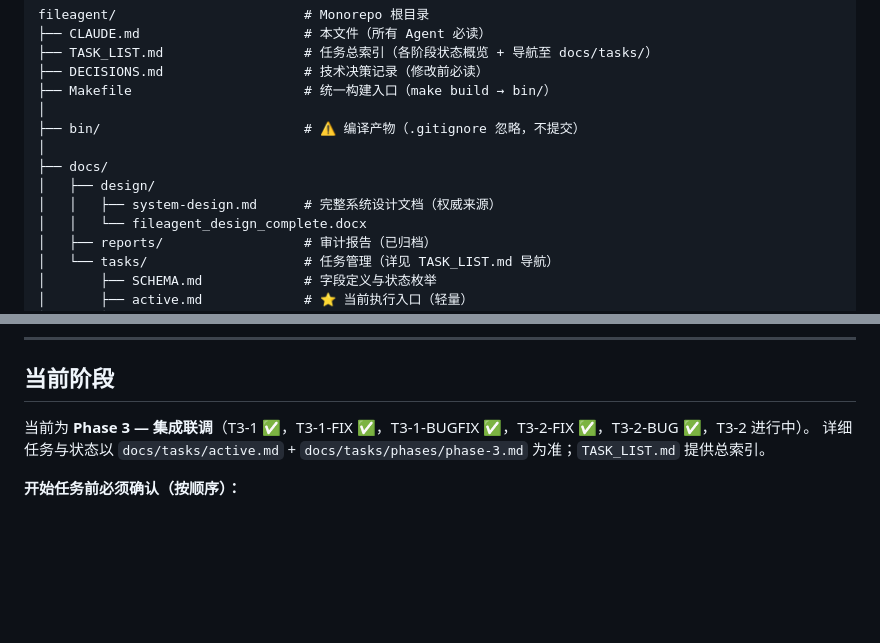
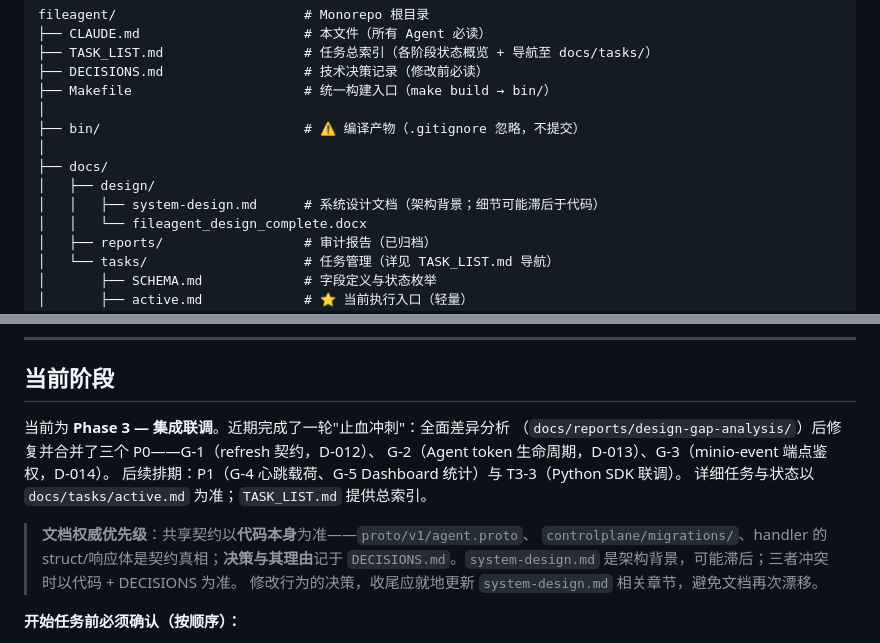
Before and after one commit to byw-dev/fileagent, a Markdown page: CLAUDE.md, 2 parts joined by grey strips. Drawn GitHub-style; blank space fills up the shorter version.

```diff
--- a/CLAUDE.md
+++ b/CLAUDE.md
@@ -38,7 +38,7 @@ fileagent/                        # Monorepo 根目录
 │
 ├── docs/
 │   ├── design/
-│   │   ├── system-design.md      # 完整系统设计文档（权威来源）
+│   │   ├── system-design.md      # 系统设计文档（架构背景；细节可能滞后于代码）
 │   │   └── fileagent_design_complete.docx
 │   ├── reports/                  # 审计报告（已归档）
 │   └── tasks/                    # 任务管理（详见 TASK_LIST.md 导航）
@@ -308,8 +308,16 @@ docker compose -f deploy/docker-compose.test.yml down -v
 
 ## 当前阶段
 
-当前为 **Phase 3 — 集成联调**（T3-1 ✅，T3-1-FIX ✅，T3-1-BUGFIX ✅，T3-2-FIX ✅，T3-2-BUG ✅，T3-2 进行中）。
-详细任务与状态以 `docs/tasks/active.md` + `docs/tasks/phases/phase-3.md` 为准；`TASK_LIST.md` 提供总索引。
+当前为 **Phase 3 — 集成联调**。近期完成了一轮"止血冲刺"：全面差异分析
+（`docs/reports/design-gap-analysis/`）后修复并合并了三个 P0——G-1（refresh 契约，D-012）、
+G-2（Agent token 生命周期，D-013）、G-3（minio-event 端点鉴权，D-014）。
+后续排期：P1（G-4 心跳载荷、G-5 Dashboard 统计）与 T3-3（Python SDK 联调）。
+详细任务与状态以 `docs/tasks/active.md` 为准；`TASK_LIST.md` 提供总索引。
+
+> **文档权威优先级**：共享契约以**代码本身**为准——`proto/v1/agent.proto`、
+> `controlplane/migrations/`、handler 的 struct/响应体是契约真相；**决策与其理由**记于
+> `DECISIONS.md`。`system-design.md` 是架构背景，可能滞后；三者冲突时以代码 + DECISIONS 为准。
+> 修改行为的决策，收尾应就地更新 `system-design.md` 相关章节，避免文档再次漂移。
 
 **开始任务前必须确认（按顺序）：**
 1. 读本文件（`CLAUDE.md`）全文。
```
Also changed, not shown: docs/design/system-design.md (+16 -3 lines), 1 other file.
